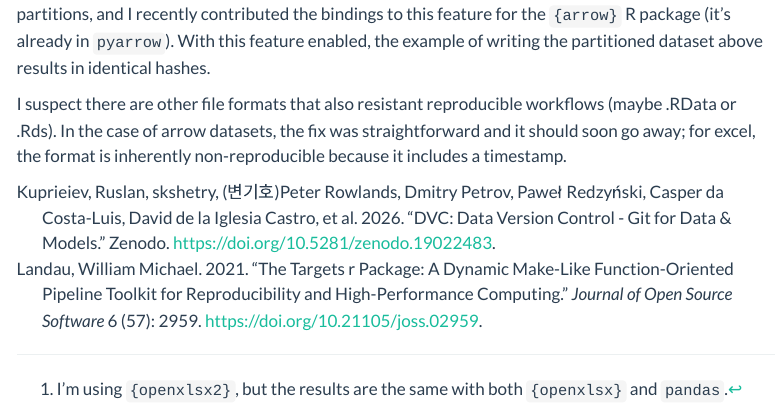
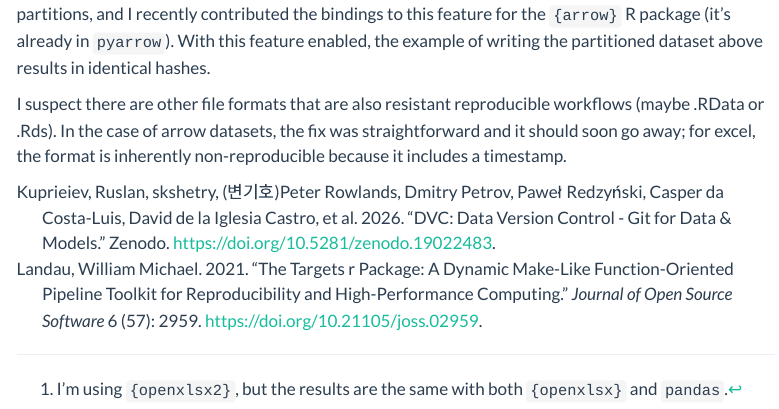
Before and after one commit to marberts/marberts.github.io, a Quarto document (blog/posts/2026/formats/index.qmd): the page in a window 1100 px wide, from 3690 px down. Rendered offline with R 4.5, knitr and Pandoc in place of Quarto, with nearby package versions; some code elsewhere in the file could not run offline; menus at the side of the page are left out; common packages that the code uses without loading them are loaded.

Commit message:
Update index.qmd

```diff
--- a/blog/posts/2026/formats/index.qmd
+++ b/blog/posts/2026/formats/index.qmd
@@ -6,6 +6,7 @@ categories:
   - R
 description: Why do certain file formats resist reproducible workflows?
 engine: knitr
+doi: 10.59350/mdxxv-ke330
 ---
 
 I've been spending more time structuring projects as reproducible analytical pipelines and using tools like `dvc` [@dvc] and `{targets}` [@targets] to make analytical workflows reproducible. The idea is to represent the interaction between code and data as a directed acyclic graph (DAG) and keep track of the hashes of the data and code nodes in this graph. In this way, it is possible to know exactly the inputs, steps, and outputs of an analytical workflow, and to have a relatively automated way to reconstruct the graph that represents the pipeline.
@@ -124,4 +125,4 @@ all(df1$x == df$x)
 
 A new feature was added to the underlying arrow library last year to preserve the row ordering within partitions, and I recently contributed the bindings to this feature for the `{arrow}` R package (it's already in `pyarrow`). With this feature enabled, the example of writing the partitioned dataset above results in identical hashes.
 
-I suspect there are other file formats that also resistant reproducible workflows (maybe .RData or .Rds). In the case of arrow datasets, the fix was straightforward and it should soon go away; for excel, the format is inherently non-reproducible because it includes a timestamp.
+I suspect there are other file formats that are also resistant reproducible workflows (maybe .RData or .Rds). In the case of arrow datasets, the fix was straightforward and it should soon go away; for excel, the format is inherently non-reproducible because it includes a timestamp.
```
